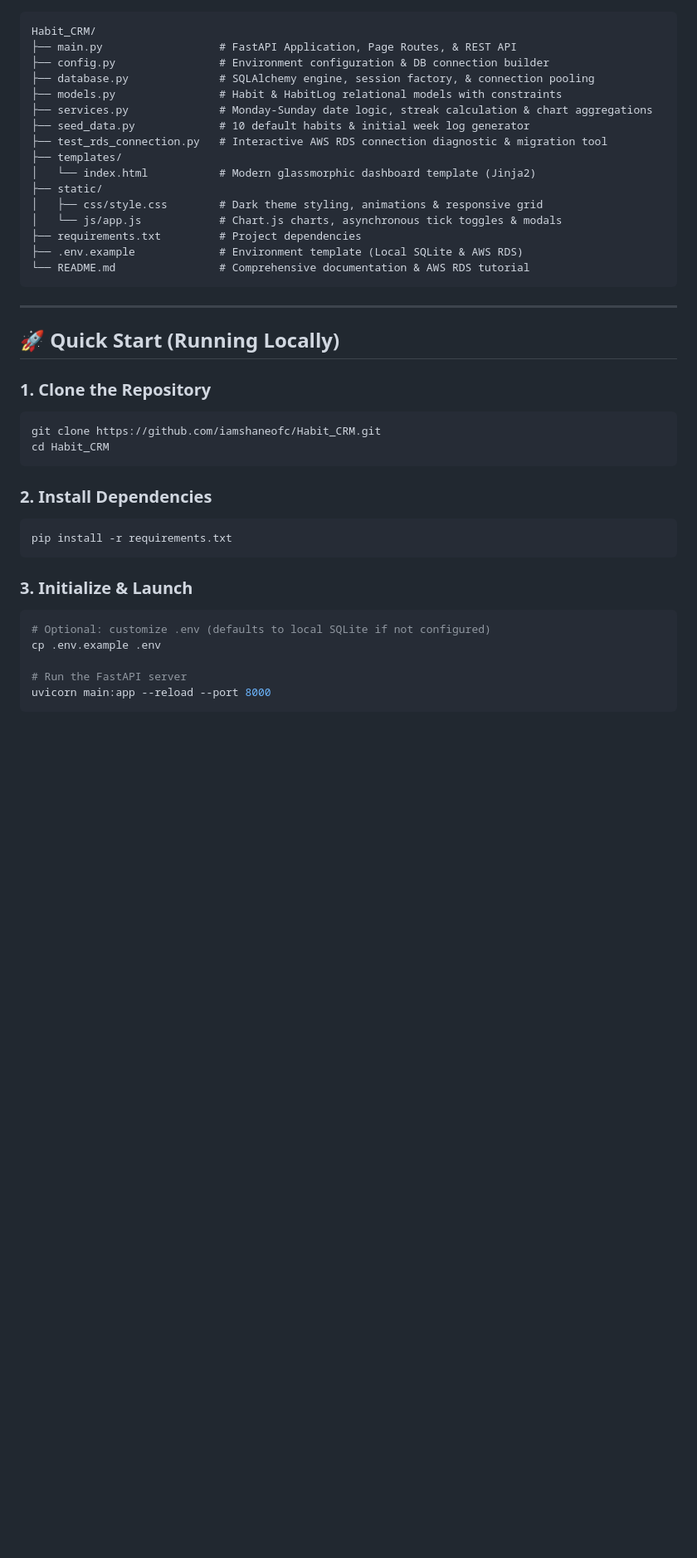
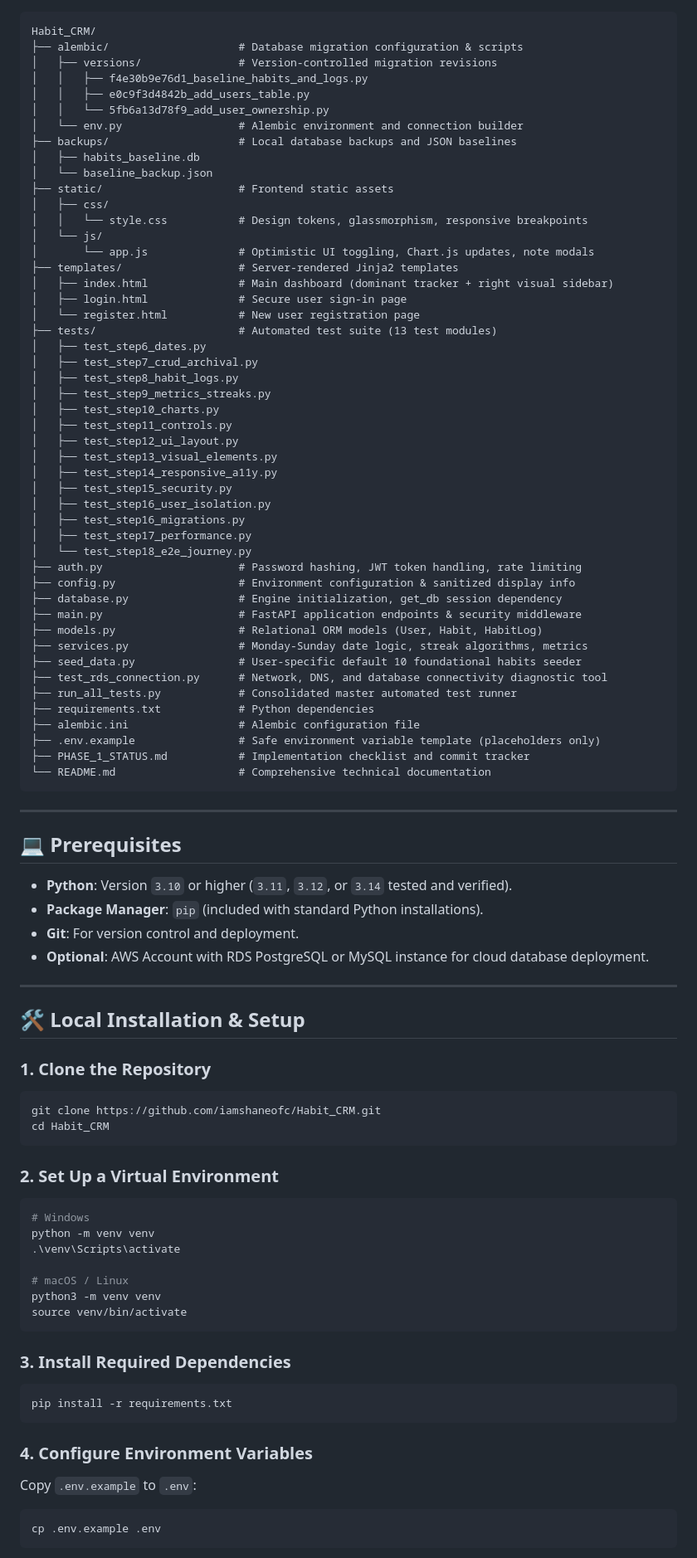
Before and after one commit to iamshaneofc/Habit_CRM, a Markdown page: README.md, the part around one of its changes. Shown at 83% size. Drawn GitHub-style; blank space fills up the shorter version.

Commit message:
docs: update README with architecture, migrations, test runner, and deployment readiness

````diff
--- a/README.md
+++ b/README.md
@@ -29,26 +49,67 @@
 
 ```
 Habit_CRM/
-├── main.py                  # FastAPI Application, Page Routes, & REST API
-├── config.py                # Environment configuration & DB connection builder
-├── database.py              # SQLAlchemy engine, session factory, & connection pooling
-├── models.py                # Habit & HabitLog relational models with constraints
-├── services.py              # Monday-Sunday date logic, streak calculation & chart aggregations
-├── seed_data.py             # 10 default habits & initial week log generator
-├── test_rds_connection.py   # Interactive AWS RDS connection diagnostic & migration tool
-├── templates/
-│   └── index.html           # Modern glassmorphic dashboard template (Jinja2)
-├── static/
-│   ├── css/style.css        # Dark theme styling, animations & responsive grid
-│   └── js/app.js            # Chart.js charts, asynchronous tick toggles & modals
-├── requirements.txt         # Project dependencies
-├── .env.example             # Environment template (Local SQLite & AWS RDS)
-└── README.md                # Comprehensive documentation & AWS RDS tutorial
+├── alembic/                    # Database migration configuration & scripts
+│   ├── versions/               # Version-controlled migration revisions
+│   │   ├── f4e30b9e76d1_baseline_habits_and_logs.py
+│   │   ├── e0c9f3d4842b_add_users_table.py
+│   │   └── 5fb6a13d78f9_add_user_ownership.py
+│   └── env.py                  # Alembic environment and connection builder
+├── backups/                    # Local database backups and JSON baselines
+│   ├── habits_baseline.db
+│   └── baseline_backup.json
+├── static/                     # Frontend static assets
+│   ├── css/
+│   │   └── style.css           # Design tokens, glassmorphism, responsive breakpoints
+│   └── js/
+│       └── app.js              # Optimistic UI toggling, Chart.js updates, note modals
+├── templates/                  # Server-rendered Jinja2 templates
+│   ├── index.html              # Main dashboard (dominant tracker + right visual sidebar)
+│   ├── login.html              # Secure user sign-in page
+│   └── register.html           # New user registration page
+├── tests/                      # Automated test suite (13 test modules)
+│   ├── test_step6_dates.py
+│   ├── test_step7_crud_archival.py
+│   ├── test_step8_habit_logs.py
+│   ├── test_step9_metrics_streaks.py
+│   ├── test_step10_charts.py
+│   ├── test_step11_controls.py
+│   ├── test_step12_ui_layout.py
+│   ├── test_step13_visual_elements.py
+│   ├── test_step14_responsive_a11y.py
+│   ├── test_step15_security.py
+│   ├── test_step16_user_isolation.py
+│   ├── test_step16_migrations.py
+│   ├── test_step17_performance.py
+│   └── test_step18_e2e_journey.py
+├── auth.py                     # Password hashing, JWT token handling, rate limiting
+├── config.py                   # Environment configuration & sanitized display info
+├── database.py                 # Engine initialization, get_db session dependency
+├── main.py                     # FastAPI application endpoints & security middleware
+├── models.py                   # Relational ORM models (User, Habit, HabitLog)
+├── services.py                 # Monday-Sunday date logic, streak algorithms, metrics
+├── seed_data.py                # User-specific default 10 foundational habits seeder
+├── test_rds_connection.py      # Network, DNS, and database connectivity diagnostic tool
+├── run_all_tests.py            # Consolidated master automated test runner
+├── requirements.txt            # Python dependencies
+├── alembic.ini                 # Alembic configuration file
+├── .env.example                # Safe environment variable template (placeholders only)
+├── PHASE_1_STATUS.md           # Implementation checklist and commit tracker
+└── README.md                   # Comprehensive technical documentation
 ```
 
 ---
 
-## 🚀 Quick Start (Running Locally)
+## 💻 Prerequisites
+
+- **Python**: Version `3.10` or higher (`3.11`, `3.12`, or `3.14` tested and verified).
+- **Package Manager**: `pip` (included with standard Python installations).
+- **Git**: For version control and deployment.
+- **Optional**: AWS Account with RDS PostgreSQL or MySQL instance for cloud database deployment.
+
+---
+
+## 🛠️ Local Installation & Setup
 
 ### 1. Clone the Repository
 ```bash
@@ -56,17 +117,25 @@ git clone https://github.com/iamshaneofc/Habit_CRM.git
 cd Habit_CRM
 ```
 
-### 2. Install Dependencies
+### 2. Set Up a Virtual Environment
+```bash
+# Windows
+python -m venv venv
+.\venv\Scripts\activate
+
+# macOS / Linux
+python3 -m venv venv
+source venv/bin/activate
+```
+
+### 3. Install Required Dependencies
 ```bash
 pip install -r requirements.txt
 ```
 
-### 3. Initialize & Launch
+### 4. Configure Environment Variables
+Copy `.env.example` to `.env`:
 ```bash
-# Optional: customize .env (defaults to local SQLite if not configured)
 cp .env.example .env
-
-# Run the FastAPI server
-uvicorn main:app --reload --port 8000
 ```
 
````
Also changed, not shown: other parts of README.md (+178 -135 lines), PHASE_1_STATUS.md (+2 -2 lines).
